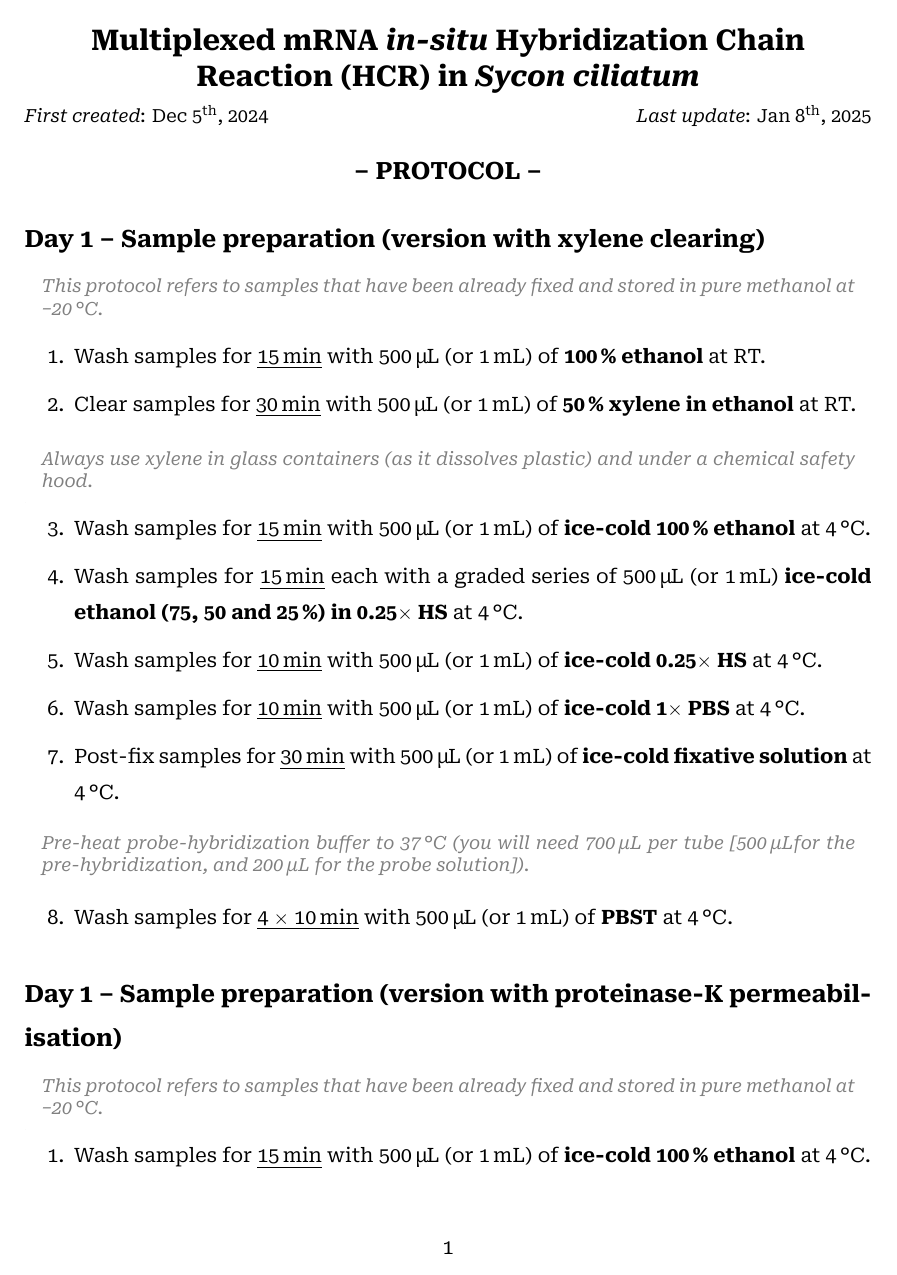
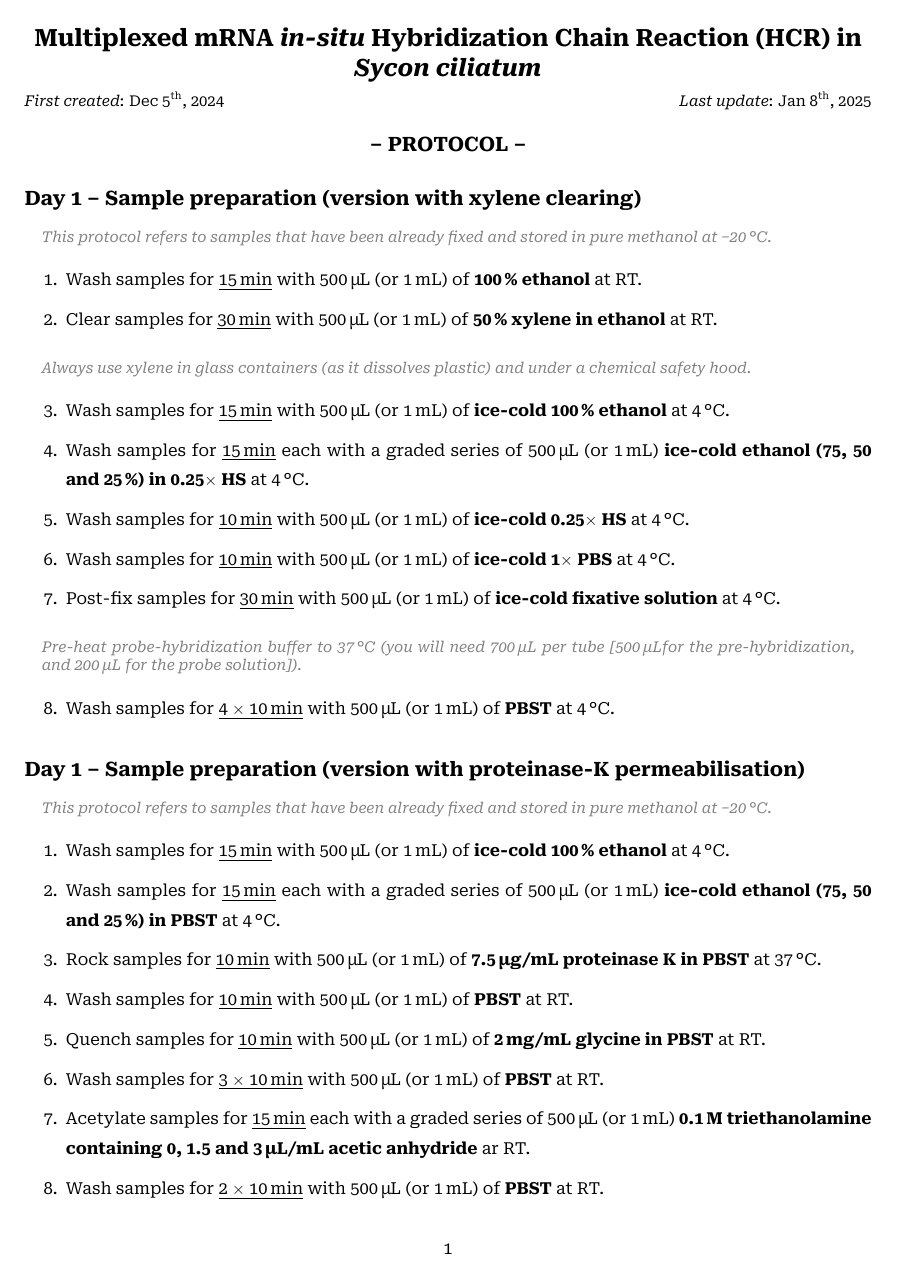
Before and after one commit to filonico/wetlab_protocols, a LaTeX document (hcr_sycon.tex): page 1 of 7 before the commit and page 1 of 6 after it. Compiled offline with XeLaTeX.

Commit message:
smaller font

```diff
--- a/hcr_sycon.tex
+++ b/hcr_sycon.tex
@@ -1,6 +1,6 @@
 %\ProvidesPackage{general_preamble}
 
-\documentclass[12pt]{report}
+\documentclass[10pt]{report}
 \usepackage[utf8]{inputenc}
 
 \input{general_preamble}
```
Also changed, not shown: hcr_sycon.pdf.
